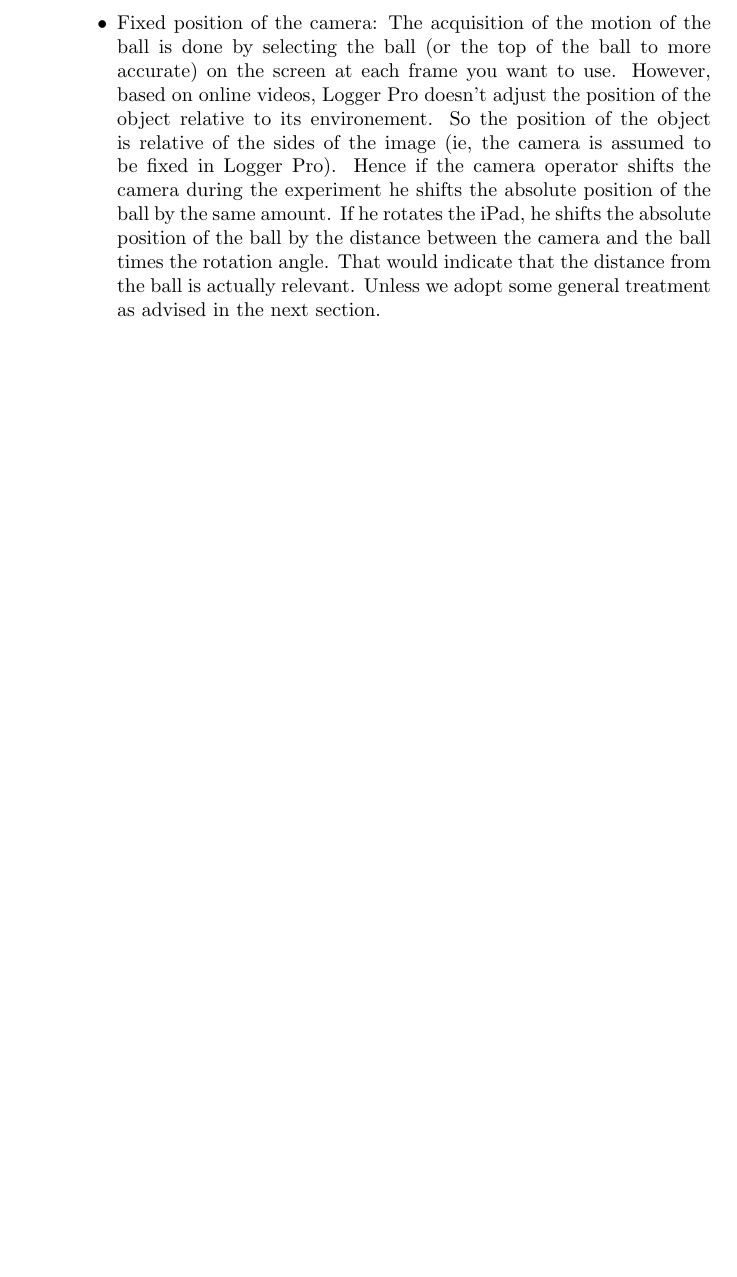
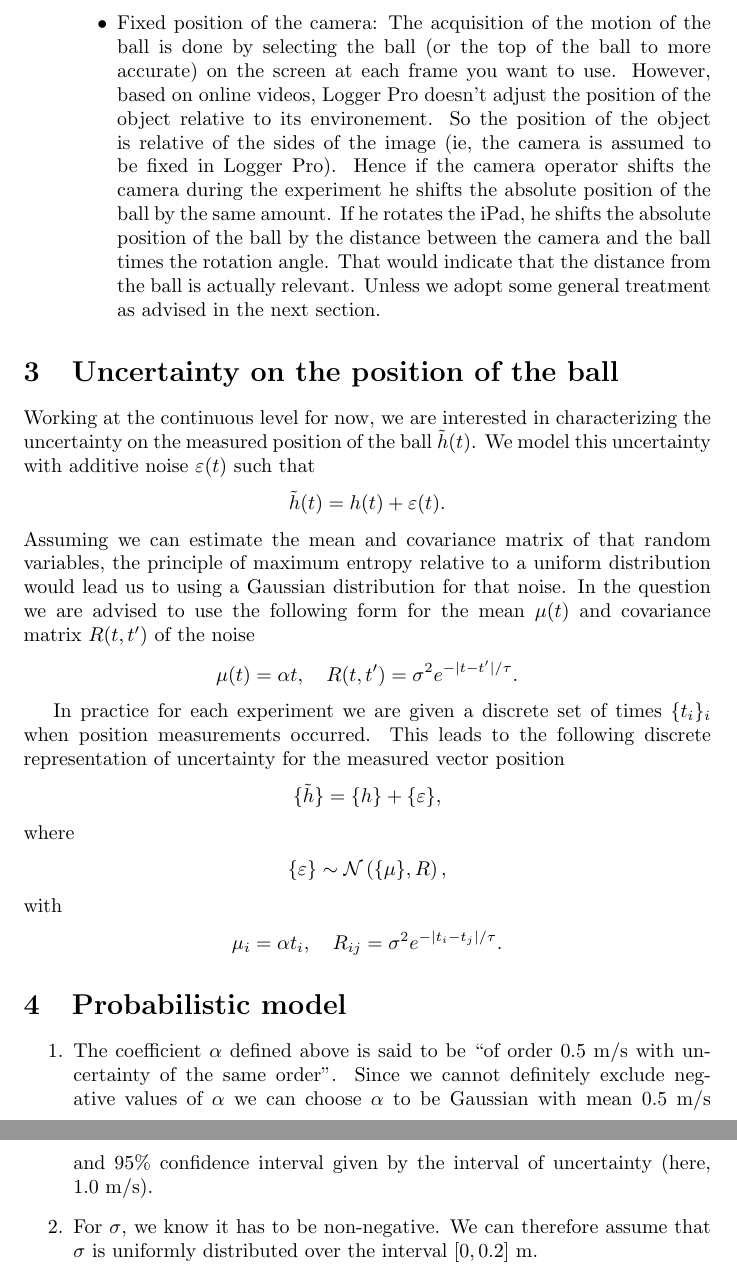
Before and after one commit to nicholasmalaya/arcanus, a LaTeX document (uq/ps2/report.tex): part of page 3 of 3 before the commit and two parts of pages 3 and 4 of 4 after it, the two joined at a grey line, cut so that both start at the same text, the shorter picture padded with empty space. Compiled offline with pdfLaTeX.

Commit message:
Start working on question 2 and 3

```diff
--- a/uq/ps2/report.tex
+++ b/uq/ps2/report.tex
@@ -38,7 +38,42 @@ We are only dealing with measurement errors here. We can model both with additiv
  \item Reference distance: The distances are all relative to a reference distance. The experimentalists chose the height of the bridge as their reference distance. But on top of the large uncertainties on that exact distance (see above), we have uncertainties coming from the definition of that length in Logger Pro.
  \item Fixed position of the camera: The acquisition of the motion of the ball is done by selecting the ball (or the top of the ball to more accurate) on the screen at each frame you want to use. However, based on online videos, Logger Pro doesn't adjust the position of the object relative to its environement. So the position of the object is relative of the sides of the image (ie, the camera is assumed to be fixed in Logger Pro). Hence if the camera operator shifts the camera during the experiment he shifts the absolute position of the ball by the same amount. If he rotates the iPad, he shifts the absolute position of the ball by the distance between the camera and the ball times the rotation angle. That would indicate that the distance from the ball is actually relevant. Unless we adopt some general treatment as advised in the next section.
 \end{itemize}
-
 \end{enumerate}
 
+\section{Uncertainty on the position of the ball}
+
+Working at the continuous level for now, we are interested in characterizing the uncertainty on the measured position of the ball $\tilde{h}(t)$.
+We model this uncertainty with additive noise $\varepsilon(t)$ such that
+\begin{align*}
+ \tilde{h}(t) = h(t) + \varepsilon(t).
+\end{align*}
+Assuming we can estimate the mean and covariance matrix of that random variables, the principle of maximum entropy relative to a uniform distribution would lead us to using a Gaussian distribution for that noise.
+In the question we are advised to use the following form for the mean~$\mu(t)$ and covariance matrix~$R(t,t')$ of the noise
+\begin{align*}
+ \mu(t) = \alpha t , \quad R(t,t') = \sigma^2 e^{-|t-t'|/\tau} .
+\end{align*}
+
+In practice for each experiment we are given a discrete set of times~$\{ t_i \}_i$ when position measurements occurred. This leads to the following discrete representation of uncertainty for the measured vector position
+\begin{align*}
+ \{ \tilde{h} \} = \{ h \} + \{ \varepsilon \},
+\end{align*}
+where
+\begin{align*}
+ \{ \varepsilon \} \sim \mathcal{N}\left( \{ \mu \} ,  R  \right),
+\end{align*}
+with
+\begin{align*}
+ \mu_i = \alpha t_i, \quad R_{ij} = \sigma^2 e^{-|t_i-t_j|/\tau}.
+\end{align*}
+
+\section{Probabilistic model}
+
+
+\begin{enumerate}
+ \item The coefficient $\alpha$ defined above is said to be ``of order $0.5$~m/s with uncertainty of the same order''. Since we cannot definitely exclude negative values of $\alpha$ we can choose $\alpha$ to be Gaussian with mean $0.5$~m/s and $95\%$~confidence interval given by the interval of uncertainty (here, $1.0$~m/s).
+ \item For $\sigma$, we know it has to be non-negative. We can therefore assume that $\sigma$ is uniformly distributed over the interval $[0, 0.2]$~m.
+\end{enumerate}
+
+
+
 \end{document}
```
